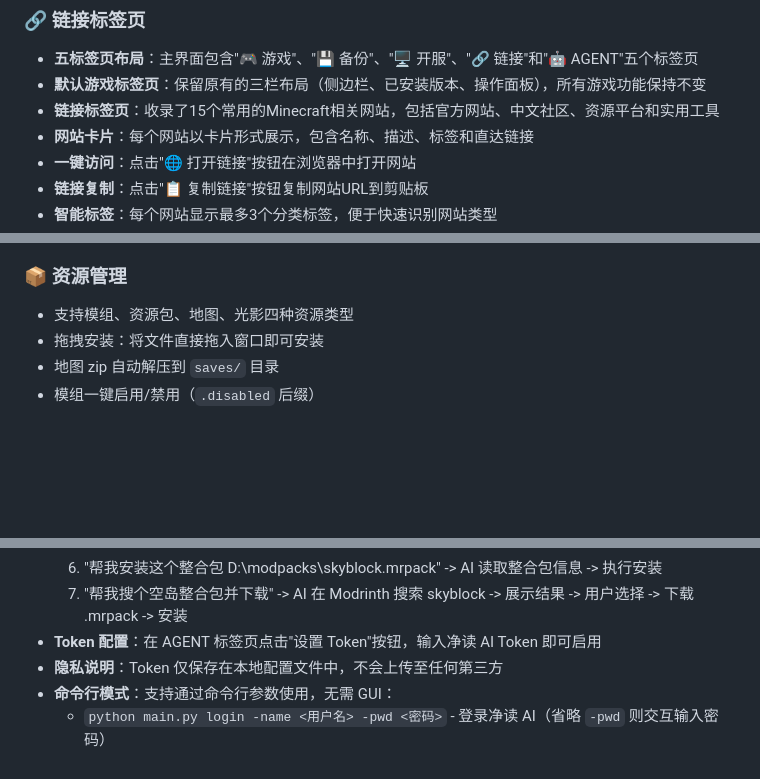
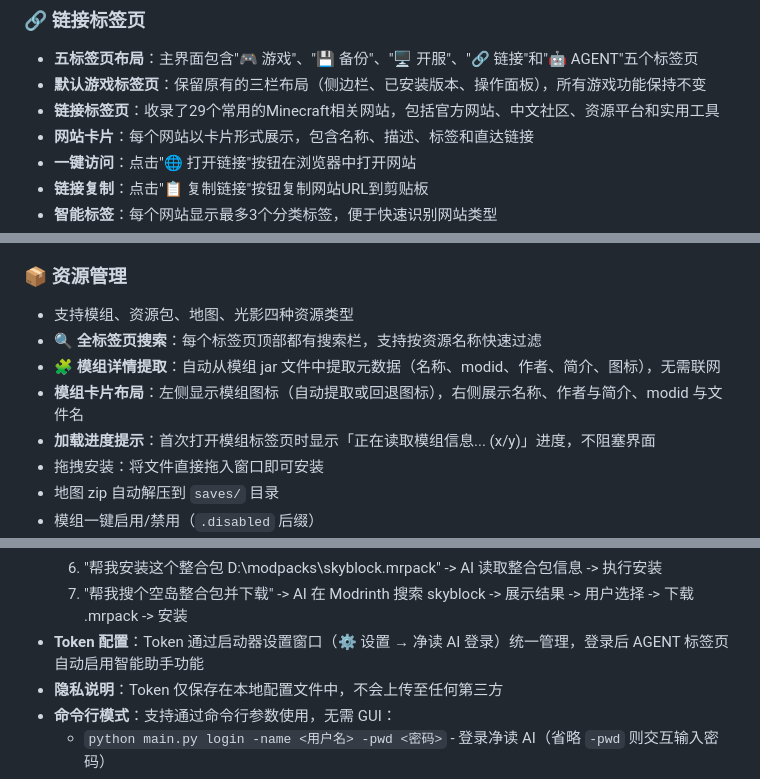
Before and after one commit to Janson20/FMCL, a Markdown page: README.md, 3 parts joined by grey strips. GitHub-like rendering; blank space fills up the shorter version.

Commit message:
docs: 更新README文档内容
- 增加链接标签页收录网站数量说明
- 补充资源管理功能细节
- 更新Token配置方式描述
- 添加配置文件中terms_consent字段

```diff
--- a/README.md
+++ b/README.md
@@ -16,7 +16,7 @@
 ### 🔗 链接标签页
 - **五标签页布局**：主界面包含"🎮 游戏"、"💾 备份"、"🖥 开服"、"🔗 链接"和"🤖 AGENT"五个标签页
 - **默认游戏标签页**：保留原有的三栏布局（侧边栏、已安装版本、操作面板），所有游戏功能保持不变
-- **链接标签页**：收录了15个常用的Minecraft相关网站，包括官方网站、中文社区、资源平台和实用工具
+- **链接标签页**：收录了29个常用的Minecraft相关网站，包括官方网站、中文社区、资源平台和实用工具
 - **网站卡片**：每个网站以卡片形式展示，包含名称、描述、标签和直达链接
 - **一键访问**：点击"🌐 打开链接"按钮在浏览器中打开网站
 - **链接复制**：点击"📋 复制链接"按钮复制网站URL到剪贴板
@@ -76,6 +76,10 @@
 
 ### 📦 资源管理
 - 支持模组、资源包、地图、光影四种资源类型
+- **🔍 全标签页搜索**：每个标签页顶部都有搜索栏，支持按资源名称快速过滤
+- **🧩 模组详情提取**：自动从模组 jar 文件中提取元数据（名称、modid、作者、简介、图标），无需联网
+- **模组卡片布局**：左侧显示模组图标（自动提取或回退图标），右侧展示名称、作者与简介、modid 与文件名
+- **加载进度提示**：首次打开模组标签页时显示「正在读取模组信息... (x/y)」进度，不阻塞界面
 - 拖拽安装：将文件直接拖入窗口即可安装
 - 地图 zip 自动解压到 `saves/` 目录
 - 模组一键启用/禁用（`.disabled` 后缀）
@@ -219,7 +223,7 @@
   5. "帮我开个 1.21.4 的服务器" -> AI 获取服务器版本列表 -> 安装服务器 -> 启动服务器
   6. "帮我安装这个整合包 D:\\modpacks\\skyblock.mrpack" -> AI 读取整合包信息 -> 执行安装
   7. "帮我搜个空岛整合包并下载" -> AI 在 Modrinth 搜索 skyblock -> 展示结果 -> 用户选择 -> 下载 .mrpack -> 安装
-- **Token 配置**：在 AGENT 标签页点击"设置 Token"按钮，输入净读 AI Token 即可启用
+- **Token 配置**：Token 通过启动器设置窗口（⚙ 设置 → 净读 AI 登录）统一管理，登录后 AGENT 标签页自动启用智能助手功能
 - **隐私说明**：Token 仅保存在本地配置文件中，不会上传至任何第三方
 - **命令行模式**：支持通过命令行参数使用，无需 GUI：
   - `python main.py login -name <用户名> -pwd <密码>` - 登录净读 AI（省略 `-pwd` 则交互输入密码）
```
Also changed, not shown: other parts of README.md (+1 -0 lines).
